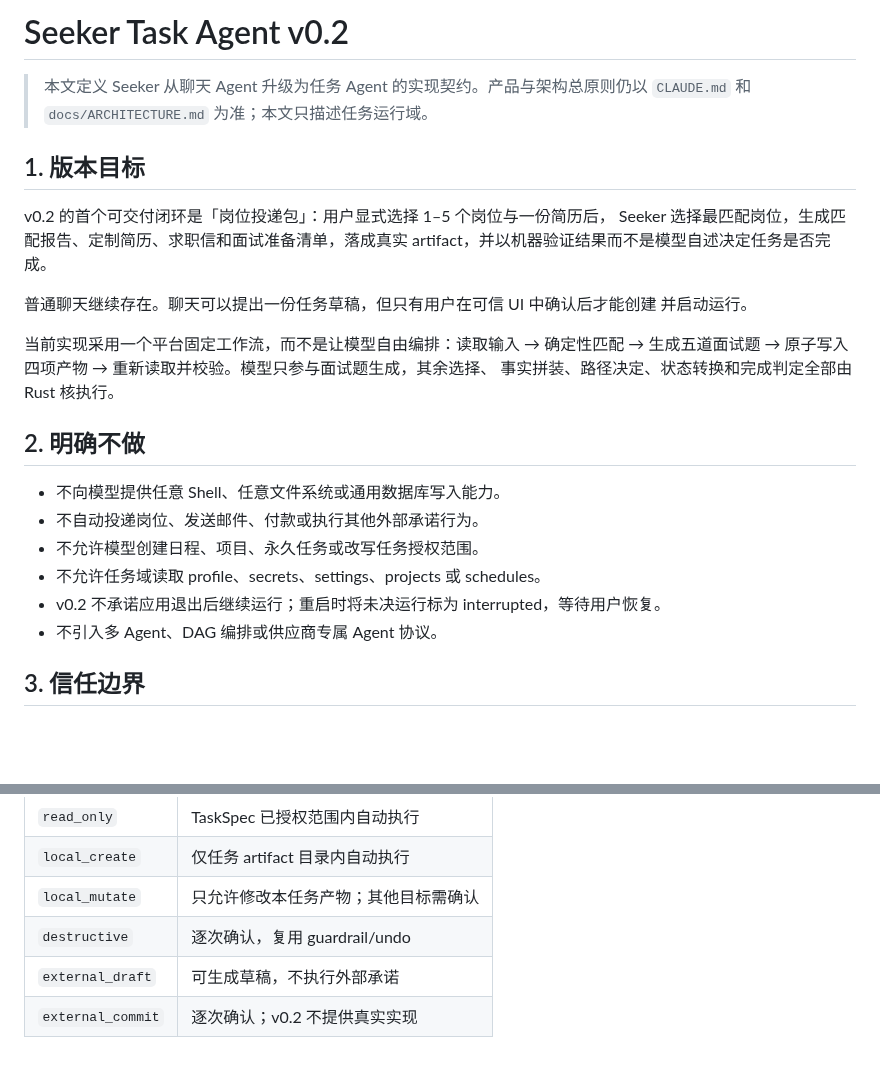
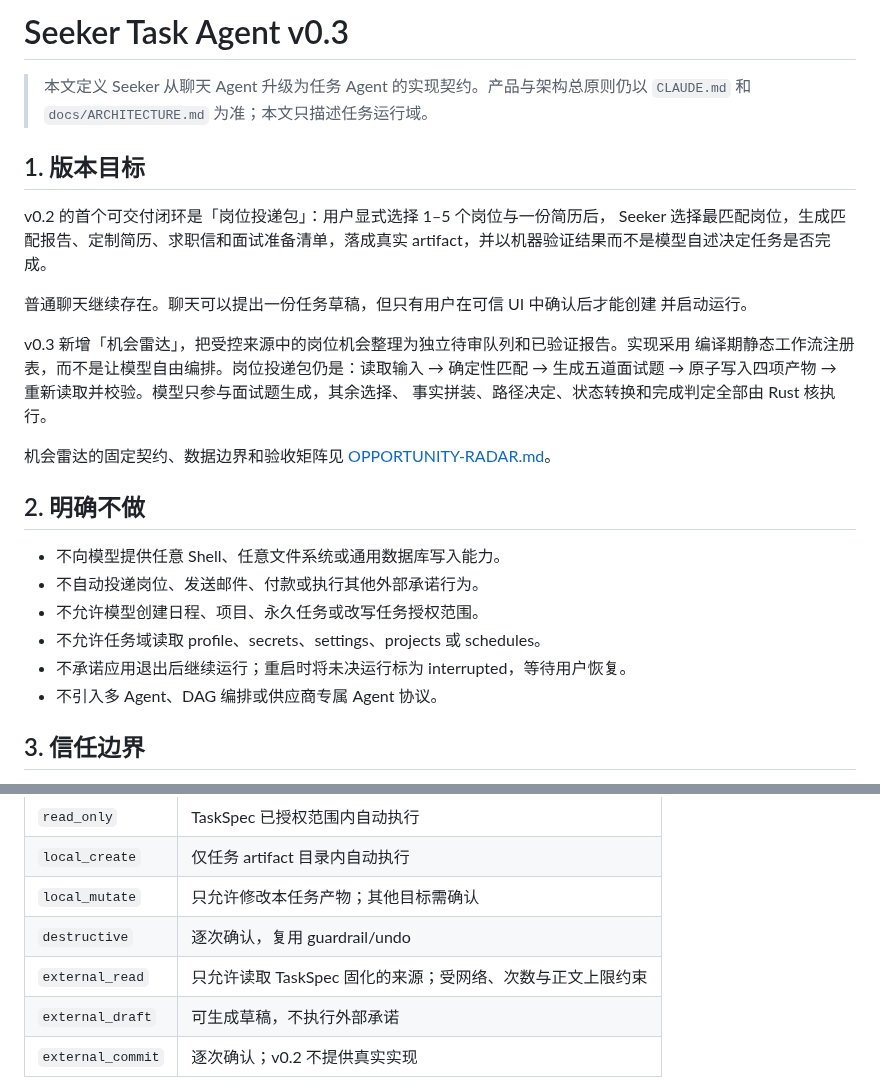
Before and after one commit to aklmans/seeker, a Markdown page: docs/AGENT-TASKS.md, 2 parts joined by grey strips. Drawn GitHub-style; blank space fills up the shorter version.

Commit message:
docs(agent): 固化机会雷达工作流契约
Co-Authored-By: Codex <noreply@openai.com>

```diff
--- a/docs/AGENT-TASKS.md
+++ b/docs/AGENT-TASKS.md
@@ -1,4 +1,4 @@
-# Seeker Task Agent v0.2
+# Seeker Task Agent v0.3
 
 > 本文定义 Seeker 从聊天 Agent 升级为任务 Agent 的实现契约。产品与架构总原则仍以
 > `CLAUDE.md` 和 `docs/ARCHITECTURE.md` 为准；本文只描述任务运行域。
@@ -12,9 +12,13 @@ artifact，并以机器验证结果而不是模型自述决定任务是否完成
 普通聊天继续存在。聊天可以提出一份任务草稿，但只有用户在可信 UI 中确认后才能创建
 并启动运行。
 
-当前实现采用一个平台固定工作流，而不是让模型自由编排：读取输入 → 确定性匹配 →
+v0.3 新增「机会雷达」，把受控来源中的岗位机会整理为独立待审队列和已验证报告。实现采用
+编译期静态工作流注册表，而不是让模型自由编排。岗位投递包仍是：读取输入 → 确定性匹配 →
 生成五道面试题 → 原子写入四项产物 → 重新读取并校验。模型只参与面试题生成，其余选择、
 事实拼装、路径决定、状态转换和完成判定全部由 Rust 核执行。
+
+机会雷达的固定契约、数据边界和验收矩阵见
+[OPPORTUNITY-RADAR.md](OPPORTUNITY-RADAR.md)。
 
 ## 2. 明确不做
 
@@ -22,7 +26,7 @@ artifact，并以机器验证结果而不是模型自述决定任务是否完成
 - 不自动投递岗位、发送邮件、付款或执行其他外部承诺行为。
 - 不允许模型创建日程、项目、永久任务或改写任务授权范围。
 - 不允许任务域读取 profile、secrets、settings、projects 或 schedules。
-- v0.2 不承诺应用退出后继续运行；重启时将未决运行标为 interrupted，等待用户恢复。
+- 不承诺应用退出后继续运行；重启时将未决运行标为 interrupted，等待用户恢复。
 - 不引入多 Agent、DAG 编排或供应商专属 Agent 协议。
 
 ## 3. 信任边界
@@ -91,6 +95,7 @@ interrupted，不自动继续。`outcome_unknown` 禁止盲重试，必须先验
 | `local_create` | 仅任务 artifact 目录内自动执行 |
 | `local_mutate` | 只允许修改本任务产物；其他目标需确认 |
 | `destructive` | 逐次确认，复用 guardrail/undo |
+| `external_read` | 只允许读取 TaskSpec 固化的来源；受网络、次数与正文上限约束 |
 | `external_draft` | 可生成草稿，不执行外部承诺 |
 | `external_commit` | 逐次确认；v0.2 不提供真实实现 |
 
```
Also changed, not shown: docs/ARCHITECTURE.md (+7 -1 lines), docs/OPPORTUNITY-RADAR.md (added, +101 -0 lines).
